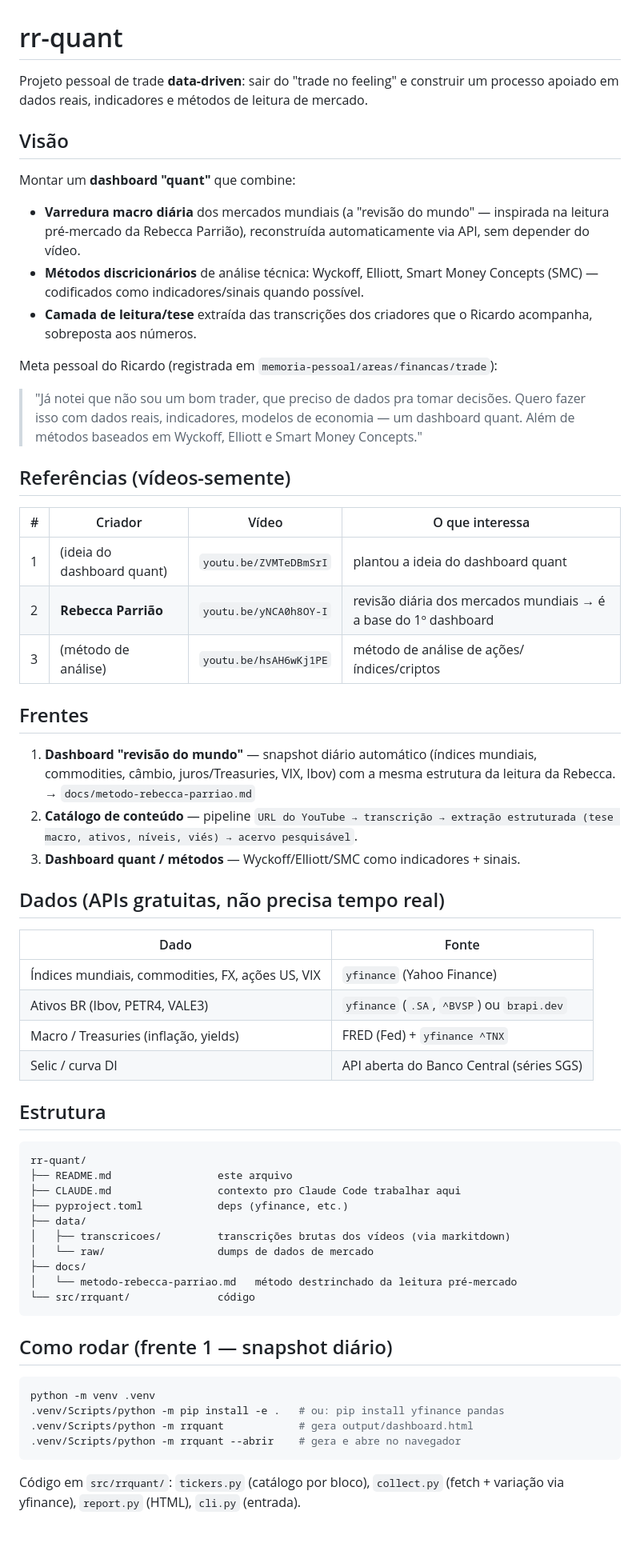
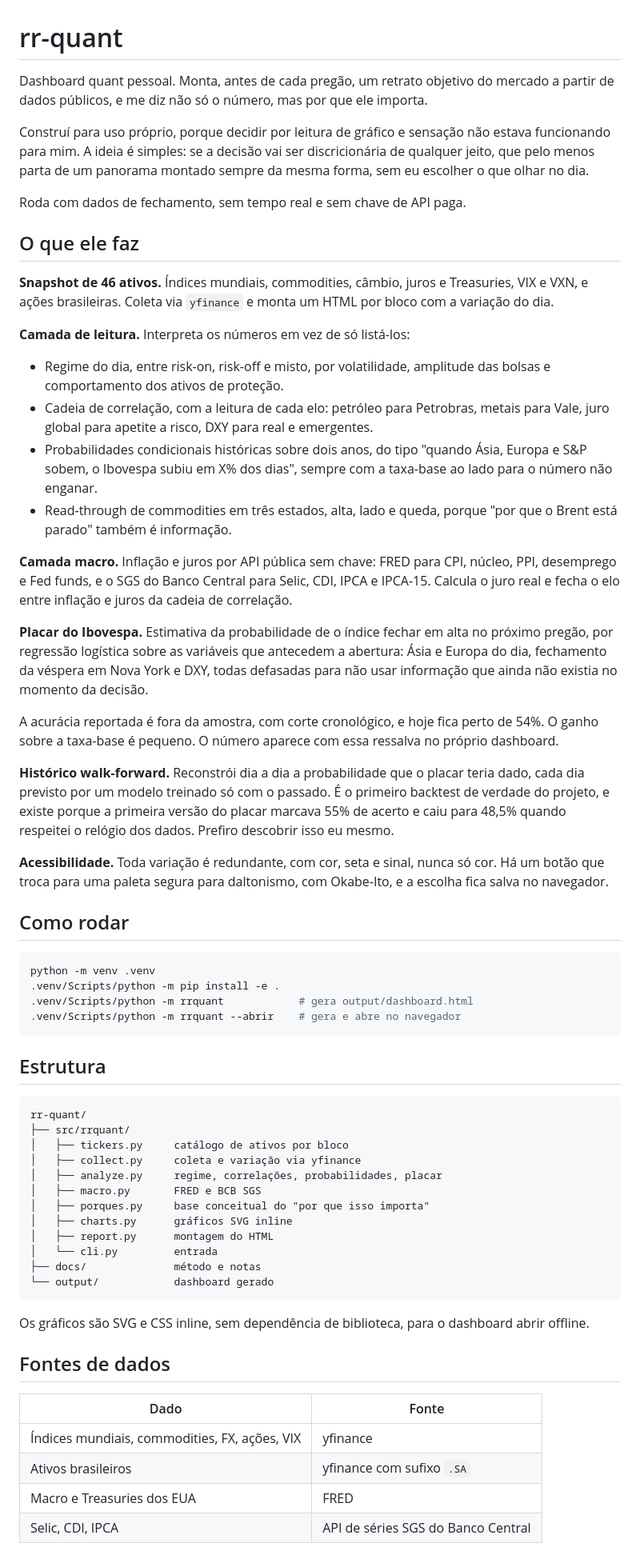
Before and after one commit to rsilveirafh/rr-quant, a Markdown page: README.md, the part around one of its changes. Shown at 80% size. GitHub-like rendering.

Commit message:
readme: reescreve para publico, em primeira pessoa e sem referencias internas

````diff
--- a/README.md
+++ b/README.md
@@ -1,75 +1,66 @@
 # rr-quant
 
-Projeto pessoal de trade **data-driven**: sair do "trade no feeling" e construir um
-processo apoiado em dados reais, indicadores e métodos de leitura de mercado.
+Dashboard quant pessoal. Monta, antes de cada pregão, um retrato objetivo do mercado a partir de dados públicos, e me diz não só o número, mas por que ele importa.
 
-## Visão
+Construí para uso próprio, porque decidir por leitura de gráfico e sensação não estava funcionando para mim. A ideia é simples: se a decisão vai ser discricionária de qualquer jeito, que pelo menos parta de um panorama montado sempre da mesma forma, sem eu escolher o que olhar no dia.
 
-Montar um **dashboard "quant"** que combine:
+Roda com dados de fechamento, sem tempo real e sem chave de API paga.
 
-- **Varredura macro diária** dos mercados mundiais (a "revisão do mundo" — inspirada
-  na leitura pré-mercado da Rebecca Parrião), reconstruída automaticamente via API,
-  sem depender do vídeo.
-- **Métodos discricionários** de análise técnica: Wyckoff, Elliott, Smart Money
-  Concepts (SMC) — codificados como indicadores/sinais quando possível.
-- **Camada de leitura/tese** extraída das transcrições dos criadores que o Ricardo
-  acompanha, sobreposta aos números.
+## O que ele faz
 
-Meta pessoal do Ricardo (registrada em `memoria-pessoal/areas/financas/trade`):
-> "Já notei que não sou um bom trader, que preciso de dados pra tomar decisões.
-> Quero fazer isso com dados reais, indicadores, modelos de economia — um dashboard
-> quant. Além de métodos baseados em Wyckoff, Elliott e Smart Money Concepts."
+**Snapshot de 46 ativos.** Índices mundiais, commodities, câmbio, juros e Treasuries, VIX e VXN, e ações brasileiras. Coleta via `yfinance` e monta um HTML por bloco com a variação do dia.
 
-## Referências (vídeos-semente)
+**Camada de leitura.** Interpreta os números em vez de só listá-los:
 
-| # | Criador | Vídeo | O que interessa |
-|---|---------|-------|-----------------|
-| 1 | (ideia do dashboard quant) | `youtu.be/ZVMTeDBmSrI` | plantou a ideia do dashboard quant |
-| 2 | **Rebecca Parrião** | `youtu.be/yNCA0h8OY-I` | revisão diária dos mercados mundiais → é a base do 1º dashboard |
-| 3 | (método de análise) | `youtu.be/hsAH6wKj1PE` | método de análise de ações/índices/criptos |
+- Regime do dia, entre risk-on, risk-off e misto, por volatilidade, amplitude das bolsas e comportamento dos ativos de proteção.
+- Cadeia de correlação, com a leitura de cada elo: petróleo para Petrobras, metais para Vale, juro global para apetite a risco, DXY para real e emergentes.
+- Probabilidades condicionais históricas sobre dois anos, do tipo "quando Ásia, Europa e S&P sobem, o Ibovespa subiu em X% dos dias", sempre com a taxa-base ao lado para o número não enganar.
+- Read-through de commodities em três estados, alta, lado e queda, porque "por que o Brent está parado" também é informação.
 
-## Frentes
+**Camada macro.** Inflação e juros por API pública sem chave: FRED para CPI, núcleo, PPI, desemprego e Fed funds, e o SGS do Banco Central para Selic, CDI, IPCA e IPCA-15. Calcula o juro real e fecha o elo entre inflação e juros da cadeia de correlação.
 
-1. **Dashboard "revisão do mundo"** — snapshot diário automático (índices mundiais,
-   commodities, câmbio, juros/Treasuries, VIX, Ibov) com a mesma estrutura da leitura
-   da Rebecca. → `docs/metodo-rebecca-parriao.md`
-2. **Catálogo de conteúdo** — pipeline `URL do YouTube → transcrição → extração
-   estruturada (tese macro, ativos, níveis, viés) → acervo pesquisável`.
-3. **Dashboard quant / métodos** — Wyckoff/Elliott/SMC como indicadores + sinais.
+**Placar do Ibovespa.** Estimativa da probabilidade de o índice fechar em alta no próximo pregão, por regressão logística sobre as variáveis que antecedem a abertura: Ásia e Europa do dia, fechamento da véspera em Nova York e DXY, todas defasadas para não usar informação que ainda não existia no momento da decisão.
 
-## Dados (APIs gratuitas, não precisa tempo real)
+A acurácia reportada é fora da amostra, com corte cronológico, e hoje fica perto de 54%. O ganho sobre a taxa-base é pequeno. O número aparece com essa ressalva no próprio dashboard.
 
-| Dado | Fonte |
-|------|-------|
-| Índices mundiais, commodities, FX, ações US, VIX | `yfinance` (Yahoo Finance) |
-| Ativos BR (Ibov, PETR4, VALE3) | `yfinance` (`.SA`, `^BVSP`) ou `brapi.dev` |
-| Macro / Treasuries (inflação, yields) | FRED (Fed) + `yfinance ^TNX` |
-| Selic / curva DI | API aberta do Banco Central (séries SGS) |
+**Histórico walk-forward.** Reconstrói dia a dia a probabilidade que o placar teria dado, cada dia previsto por um modelo treinado só com o passado. É o primeiro backtest de verdade do projeto, e existe porque a primeira versão do placar marcava 55% de acerto e caiu para 48,5% quando respeitei o relógio dos dados. Prefiro descobrir isso eu mesmo.
+
+**Acessibilidade.** Toda variação é redundante, com cor, seta e sinal, nunca só cor. Há um botão que troca para uma paleta segura para daltonismo, com Okabe-Ito, e a escolha fica salva no navegador.
+
+## Como rodar
+
+```bash
+python -m venv .venv
+.venv/Scripts/python -m pip install -e .
+.venv/Scripts/python -m rrquant            # gera output/dashboard.html
+.venv/Scripts/python -m rrquant --abrir    # gera e abre no navegador
+```
 
 ## Estrutura
 
 ```
 rr-quant/
-├── README.md                 este arquivo
-├── CLAUDE.md                 contexto pro Claude Code trabalhar aqui
-├── pyproject.toml            deps (yfinance, etc.)
-├── data/
-│   ├── transcricoes/         transcrições brutas dos vídeos (via markitdown)
-│   └── raw/                  dumps de dados de mercado
-├── docs/
-│   └── metodo-rebecca-parriao.md   método destrinchado da leitura pré-mercado
-└── src/rrquant/              código
+├── src/rrquant/
+│   ├── tickers.py     catálogo de ativos por bloco
+│   ├── collect.py     coleta e variação via yfinance
+│   ├── analyze.py     regime, correlações, probabilidades, placar
+│   ├── macro.py       FRED e BCB SGS
+│   ├── porques.py     base conceitual do "por que isso importa"
+│   ├── charts.py      gráficos SVG inline
+│   ├── report.py      montagem do HTML
+│   └── cli.py         entrada
+├── docs/              método e notas
+└── output/            dashboard gerado
 ```
 
-## Como rodar (frente 1 — snapshot diário)
+Os gráficos são SVG e CSS inline, sem dependência de biblioteca, para o dashboard abrir offline.
 
-```bash
-python -m venv .venv
-.venv/Scripts/python -m pip install -e .   # ou: pip install yfinance pandas
-.venv/Scripts/python -m rrquant            # gera output/dashboard.html
-.venv/Scripts/python -m rrquant --abrir    # gera e abre no navegador
-```
+## Fontes de dados
 
-Código em `src/rrquant/`: `tickers.py` (catálogo por bloco), `collect.py` (fetch +
-variação via yfinance), `report.py` (HTML), `cli.py` (entrada).
+| Dado | Fonte |
+|---|---|
+| Índices mundiais, commodities, FX, ações, VIX | yfinance |
+| Ativos brasileiros | yfinance com sufixo `.SA` |
+| Macro e Treasuries dos EUA | FRED |
+| Selic, CDI, IPCA | API de séries SGS do Banco Central |
 
````
Also changed, not shown: other parts of README.md (+14 -56 lines).
